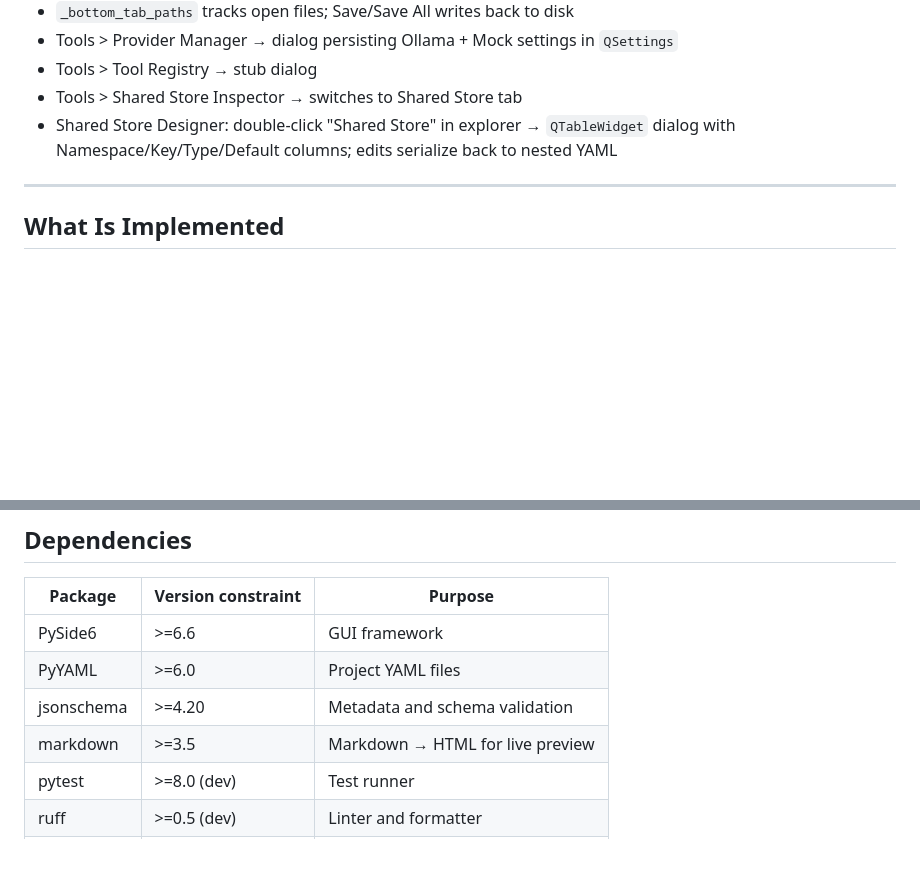
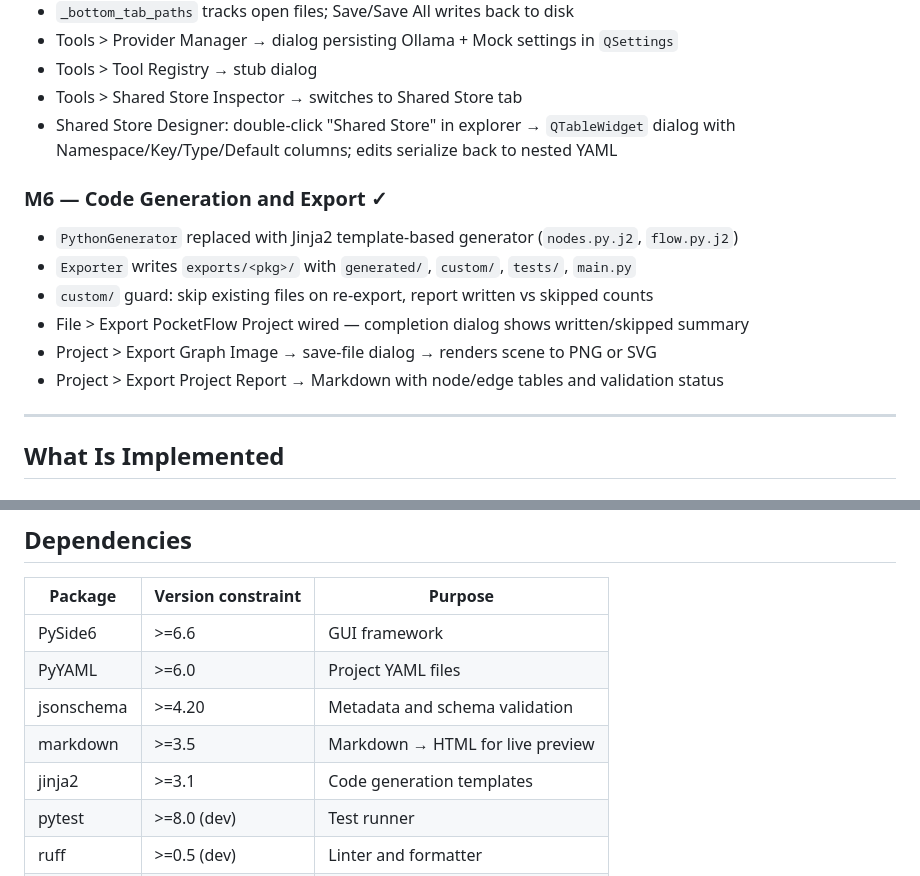
Before and after one commit to monotoba/pocketflowcreator, a Markdown page: STATUS.md, 2 parts joined by grey strips. Drawn GitHub-style; blank space fills up the shorter version.

```diff
--- a/STATUS.md
+++ b/STATUS.md
@@ -51,6 +52,14 @@ Zero ruff errors, zero mypy errors. Quality floor locked.
 - Shared Store Designer: double-click "Shared Store" in explorer → `QTableWidget` dialog
   with Namespace/Key/Type/Default columns; edits serialize back to nested YAML
 
+### M6 — Code Generation and Export ✓
+- `PythonGenerator` replaced with Jinja2 template-based generator (`nodes.py.j2`, `flow.py.j2`)
+- `Exporter` writes `exports/<pkg>/` with `generated/`, `custom/`, `tests/`, `main.py`
+- `custom/` guard: skip existing files on re-export, report written vs skipped counts
+- File > Export PocketFlow Project wired — completion dialog shows written/skipped summary
+- Project > Export Graph Image → save-file dialog → renders scene to PNG or SVG
+- Project > Export Project Report → Markdown with node/edge tables and validation status
+
 ---
 
 ## What Is Implemented
@@ -156,6 +161,7 @@ Zero ruff errors, zero mypy errors. Quality floor locked.
 | PyYAML | >=6.0 | Project YAML files |
 | jsonschema | >=4.20 | Metadata and schema validation |
 | markdown | >=3.5 | Markdown → HTML for live preview |
+| jinja2 | >=3.1 | Code generation templates |
 | pytest | >=8.0 (dev) | Test runner |
 | ruff | >=0.5 (dev) | Linter and formatter |
 | mypy | >=1.8 (dev) | Type checker |
```
Also changed, not shown: other parts of STATUS.md (+14 -17 lines), TASKS.md (+7 -7 lines).
